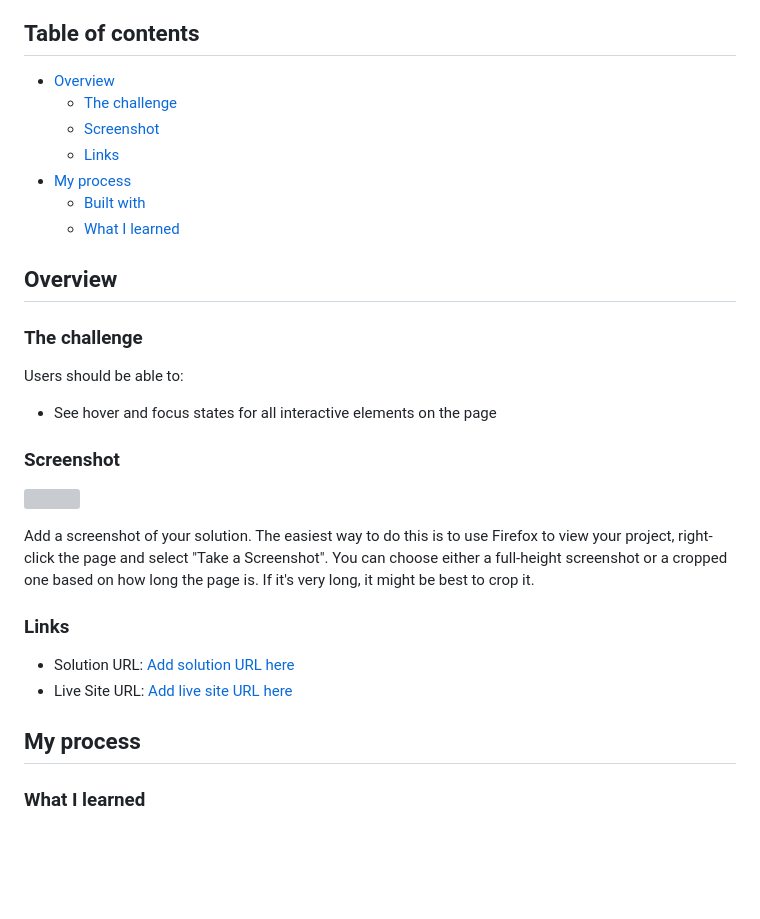
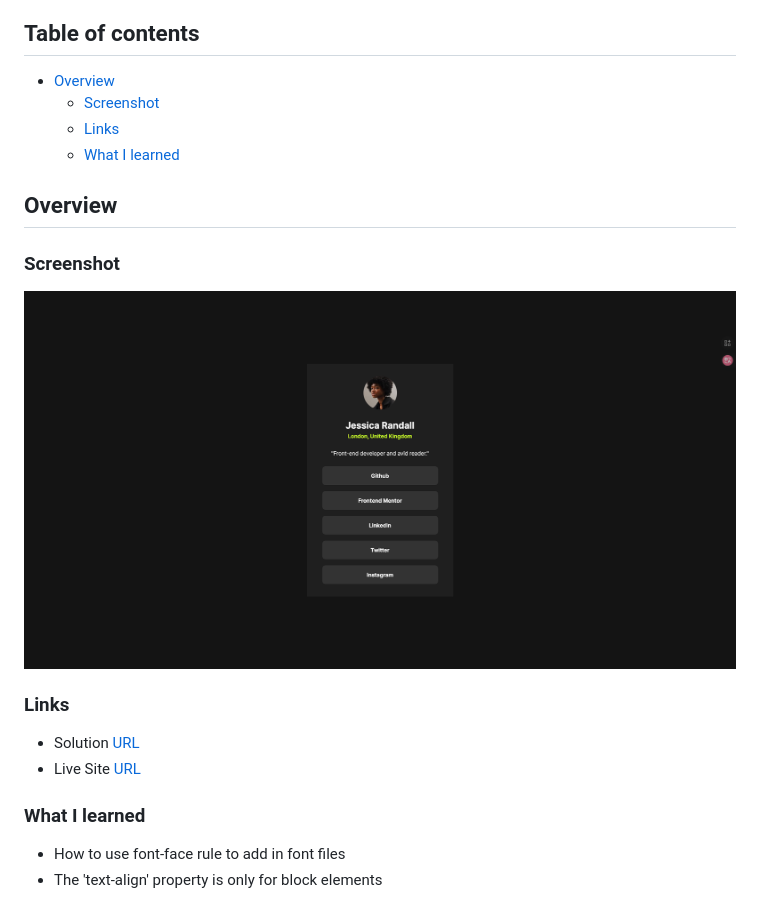
Before and after one commit to Tammyhi/FEM-Social-Links-Profile, a Markdown page: README.md, the part around the change. Rendered like a GitHub page; pictures changed too: screenshot.png (added); blank space fills up the shorter version; grey boxes are pictures that could not be loaded.

Commit message:
docs: update readme, add screenshot png

```diff
--- a/README.md
+++ b/README.md
@@ -5,33 +5,23 @@ This is a solution to the [Social links profile challenge on Frontend Mentor](ht
 ## Table of contents
 
 - [Overview](#overview)
-  - [The challenge](#the-challenge)
   - [Screenshot](#screenshot)
   - [Links](#links)
-- [My process](#my-process)
-  - [Built with](#built-with)
   - [What I learned](#what-i-learned)
 
 ## Overview
 
-### The challenge
-
-Users should be able to:
-
-- See hover and focus states for all interactive elements on the page
-
 ### Screenshot
 
-![](./screenshot.jpg)
+![screenshot](./screenshot.png)
 
-Add a screenshot of your solution. The easiest way to do this is to use Firefox to view your project, right-click the page and select "Take a Screenshot". You can choose either a full-height screenshot or a cropped one based on how long the page is. If it's very long, it might be best to crop it.
 
 ### Links
 
-- Solution URL: [Add solution URL here](https://your-solution-url.com)
-- Live Site URL: [Add live site URL here](https://your-live-site-url.com)
-
-## My process
+- Solution [URL](https://www.frontendmentor.io/solutions/social-links-profile-w-vanilla-html-css-KWqXwTWI4H)
+- Live Site [URL](https://your-live-site-url.com)
 
 
 ### What I learned
+- How to use font-face rule to add in font files
+- The 'text-align' property is only for block elements
```
